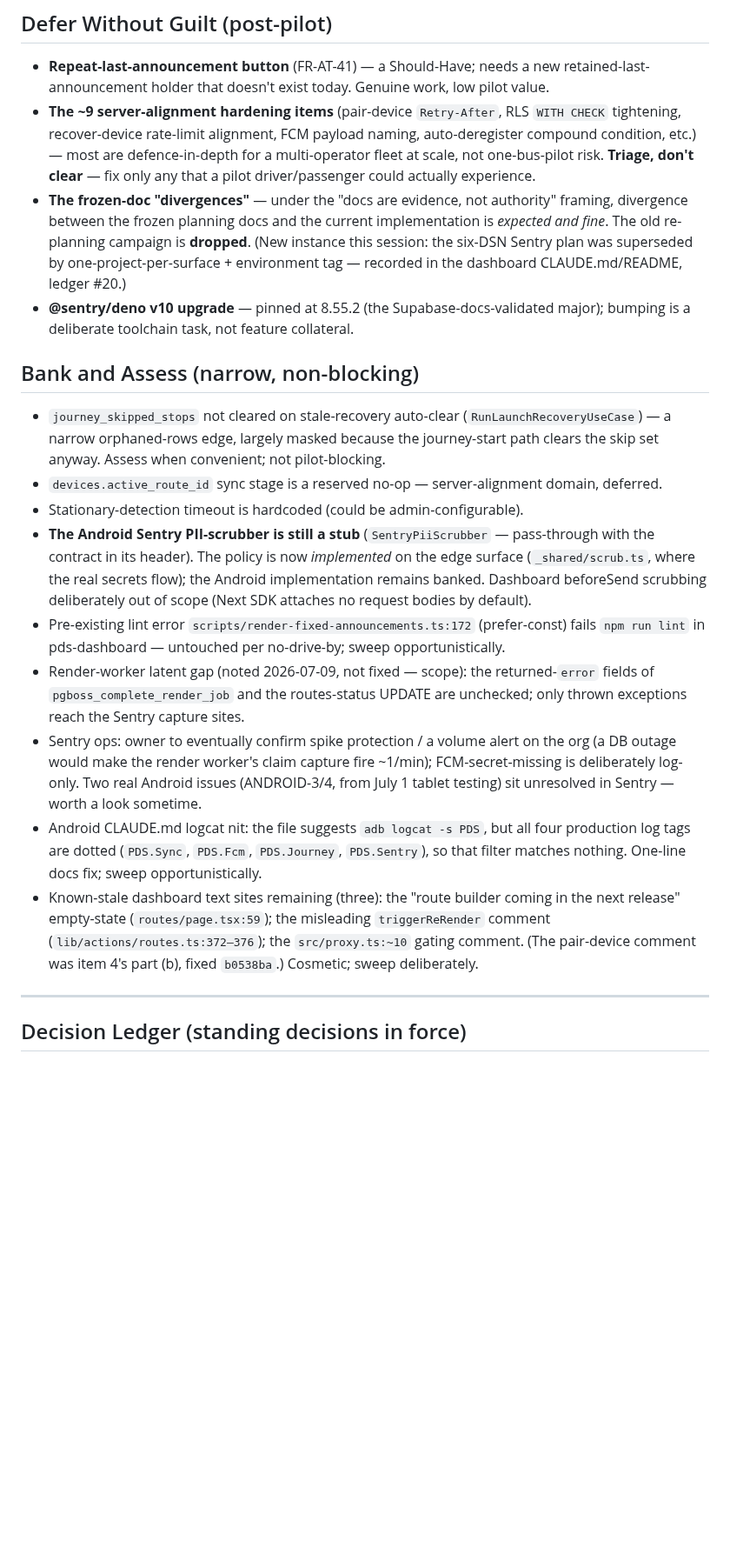
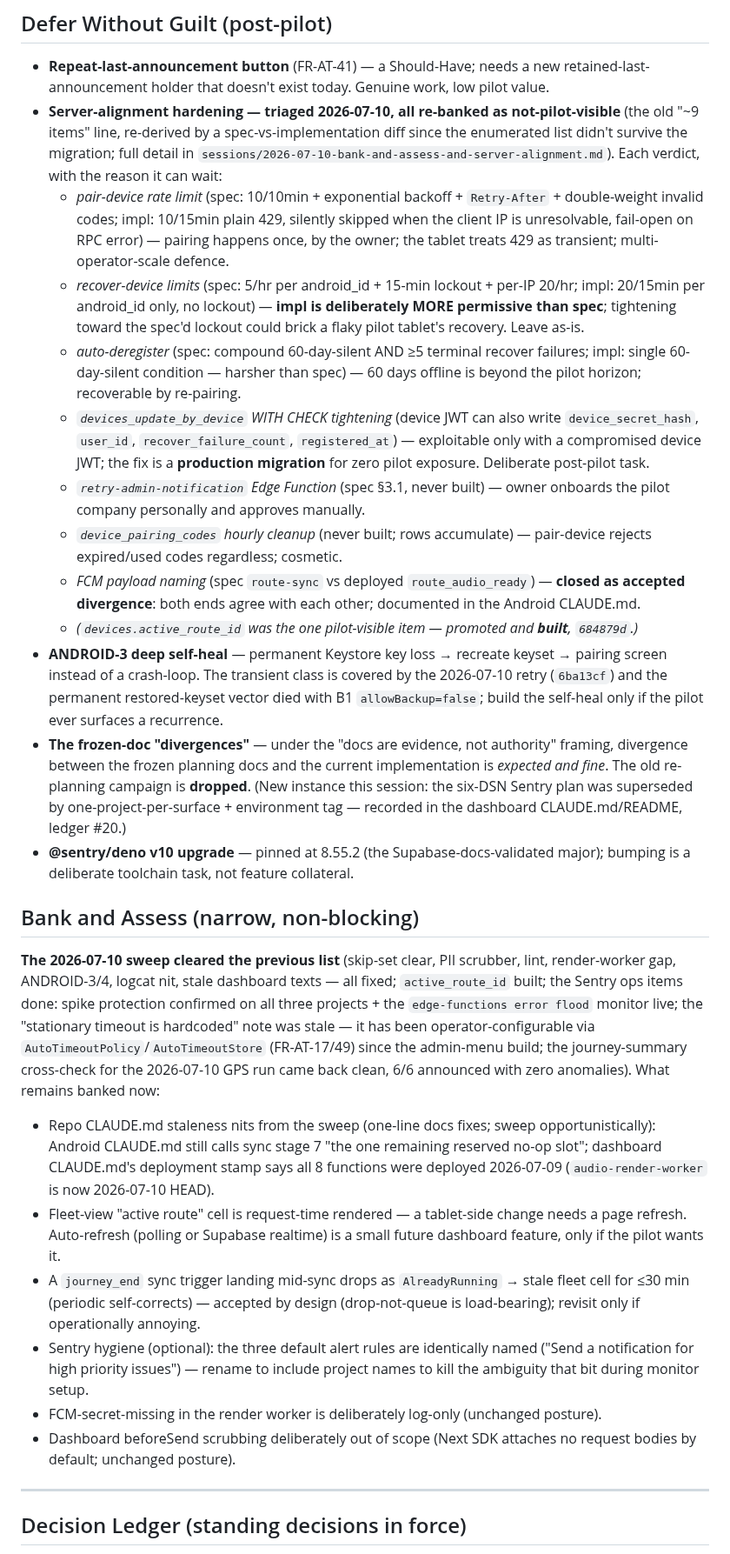
Before and after one commit to oliverjhj/pds-planning, a Markdown page: living/STATE.md, the part around one of its changes. Shown at 87% size. GitHub-like rendering; blank space fills up the shorter version.

```diff
--- a/living/STATE.md
+++ b/living/STATE.md
@@ -40,21 +40,29 @@ The Firebase staging/production split — **completed and glass-verified 2026-07
 ## Defer Without Guilt (post-pilot)
 
 - **Repeat-last-announcement button** (FR-AT-41) — a Should-Have; needs a new retained-last-announcement holder that doesn't exist today. Genuine work, low pilot value.
-- **The ~9 server-alignment hardening items** (pair-device `Retry-After`, RLS `WITH CHECK` tightening, recover-device rate-limit alignment, FCM payload naming, auto-deregister compound condition, etc.) — most are defence-in-depth for a multi-operator fleet at scale, not one-bus-pilot risk. **Triage, don't clear** — fix only any that a pilot driver/passenger could actually experience.
+- **Server-alignment hardening — triaged 2026-07-10, all re-banked as not-pilot-visible** (the old "~9 items" line, re-derived by a spec-vs-implementation diff since the enumerated list didn't survive the migration; full detail in `sessions/2026-07-10-bank-and-assess-and-server-alignment.md`). Each verdict, with the reason it can wait:
+  - *pair-device rate limit* (spec: 10/10min + exponential backoff + `Retry-After` + double-weight invalid codes; impl: 10/15min plain 429, silently skipped when the client IP is unresolvable, fail-open on RPC error) — pairing happens once, by the owner; the tablet treats 429 as transient; multi-operator-scale defence.
+  - *recover-device limits* (spec: 5/hr per android_id + 15-min lockout + per-IP 20/hr; impl: 20/15min per android_id only, no lockout) — **impl is deliberately MORE permissive than spec**; tightening toward the spec'd lockout could brick a flaky pilot tablet's recovery. Leave as-is.
+  - *auto-deregister* (spec: compound 60-day-silent AND ≥5 terminal recover failures; impl: single 60-day-silent condition — harsher than spec) — 60 days offline is beyond the pilot horizon; recoverable by re-pairing.
+  - *`devices_update_by_device` WITH CHECK tightening* (device JWT can also write `device_secret_hash`, `user_id`, `recover_failure_count`, `registered_at`) — exploitable only with a compromised device JWT; the fix is a **production migration** for zero pilot exposure. Deliberate post-pilot task.
+  - *`retry-admin-notification` Edge Function* (spec §3.1, never built) — owner onboards the pilot company personally and approves manually.
+  - *`device_pairing_codes` hourly cleanup* (never built; rows accumulate) — pair-device rejects expired/used codes regardless; cosmetic.
+  - *FCM payload naming* (spec `route-sync` vs deployed `route_audio_ready`) — **closed as accepted divergence**: both ends agree with each other; documented in the Android CLAUDE.md.
+  - *(`devices.active_route_id` was the one pilot-visible item — promoted and **built**, `684879d`.)*
+- **ANDROID-3 deep self-heal** — permanent Keystore key loss → recreate keyset → pairing screen instead of a crash-loop. The transient class is covered by the 2026-07-10 retry (`6ba13cf`) and the permanent restored-keyset vector died with B1 `allowBackup=false`; build the self-heal only if the pilot ever surfaces a recurrence.
 - **The frozen-doc "divergences"** — under the "docs are evidence, not authority" framing, divergence between the frozen planning docs and the current implementation is *expected and fine*. The old re-planning campaign is **dropped**. (New instance this session: the six-DSN Sentry plan was superseded by one-project-per-surface + environment tag — recorded in the dashboard CLAUDE.md/README, ledger #20.)
 - **@sentry/deno v10 upgrade** — pinned at 8.55.2 (the Supabase-docs-validated major); bumping is a deliberate toolchain task, not feature collateral.
 
 ## Bank and Assess (narrow, non-blocking)
 
-- `journey_skipped_stops` not cleared on stale-recovery auto-clear (`RunLaunchRecoveryUseCase`) — a narrow orphaned-rows edge, largely masked because the journey-start path clears the skip set anyway. Assess when convenient; not pilot-blocking.
-- `devices.active_route_id` sync stage is a reserved no-op — server-alignment domain, deferred.
-- Stationary-detection timeout is hardcoded (could be admin-configurable).
-- **The Android Sentry PII-scrubber is still a stub** (`SentryPiiScrubber` — pass-through with the contract in its header). The policy is now *implemented* on the edge surface (`_shared/scrub.ts`, where the real secrets flow); the Android implementation remains banked. Dashboard beforeSend scrubbing deliberately out of scope (Next SDK attaches no request bodies by default).
-- Pre-existing lint error `scripts/render-fixed-announcements.ts:172` (prefer-const) fails `npm run lint` in pds-dashboard — untouched per no-drive-by; sweep opportunistically.
-- Render-worker latent gap (noted 2026-07-09, not fixed — scope): the returned-`error` fields of `pgboss_complete_render_job` and the routes-status UPDATE are unchecked; only thrown exceptions reach the Sentry capture sites.
-- Sentry ops: owner to eventually confirm spike protection / a volume alert on the org (a DB outage would make the render worker's claim capture fire ~1/min); FCM-secret-missing is deliberately log-only. Two real Android issues (ANDROID-3/4, from July 1 tablet testing) sit unresolved in Sentry — worth a look sometime.
-- Android CLAUDE.md logcat nit: the file suggests `adb logcat -s PDS`, but all four production log tags are dotted (`PDS.Sync`, `PDS.Fcm`, `PDS.Journey`, `PDS.Sentry`), so that filter matches nothing. One-line docs fix; sweep opportunistically.
-- Known-stale dashboard text sites remaining (three): the "route builder coming in the next release" empty-state (`routes/page.tsx:59`); the misleading `triggerReRender` comment (`lib/actions/routes.ts:372–376`); the `src/proxy.ts:~10` gating comment. (The pair-device comment was item 4's part (b), fixed `b0538ba`.) Cosmetic; sweep deliberately.
+**The 2026-07-10 sweep cleared the previous list** (skip-set clear, PII scrubber, lint, render-worker gap, ANDROID-3/4, logcat nit, stale dashboard texts — all fixed; `active_route_id` built; the Sentry ops items done: spike protection confirmed on all three projects + the `edge-functions error flood` monitor live; the "stationary timeout is hardcoded" note was stale — it has been operator-configurable via `AutoTimeoutPolicy`/`AutoTimeoutStore` (FR-AT-17/49) since the admin-menu build; the journey-summary cross-check for the 2026-07-10 GPS run came back clean, 6/6 announced with zero anomalies). What remains banked now:
+
+- Repo CLAUDE.md staleness nits from the sweep (one-line docs fixes; sweep opportunistically): Android CLAUDE.md still calls sync stage 7 "the one remaining reserved no-op slot"; dashboard CLAUDE.md's deployment stamp says all 8 functions were deployed 2026-07-09 (`audio-render-worker` is now 2026-07-10 HEAD).
+- Fleet-view "active route" cell is request-time rendered — a tablet-side change needs a page refresh. Auto-refresh (polling or Supabase realtime) is a small future dashboard feature, only if the pilot wants it.
+- A `journey_end` sync trigger landing mid-sync drops as `AlreadyRunning` → stale fleet cell for ≤30 min (periodic self-corrects) — accepted by design (drop-not-queue is load-bearing); revisit only if operationally annoying.
+- Sentry hygiene (optional): the three default alert rules are identically named ("Send a notification for high priority issues") — rename to include project names to kill the ambiguity that bit during monitor setup.
+- FCM-secret-missing in the render worker is deliberately log-only (unchanged posture).
+- Dashboard beforeSend scrubbing deliberately out of scope (Next SDK attaches no request bodies by default; unchanged posture).
 
 ---
 
```
Also changed, not shown: other parts of living/STATE.md (+7 -7 lines), sessions/2026-07-10-bank-and-assess-and-server-alignment.md (added, +39 -0 lines).
